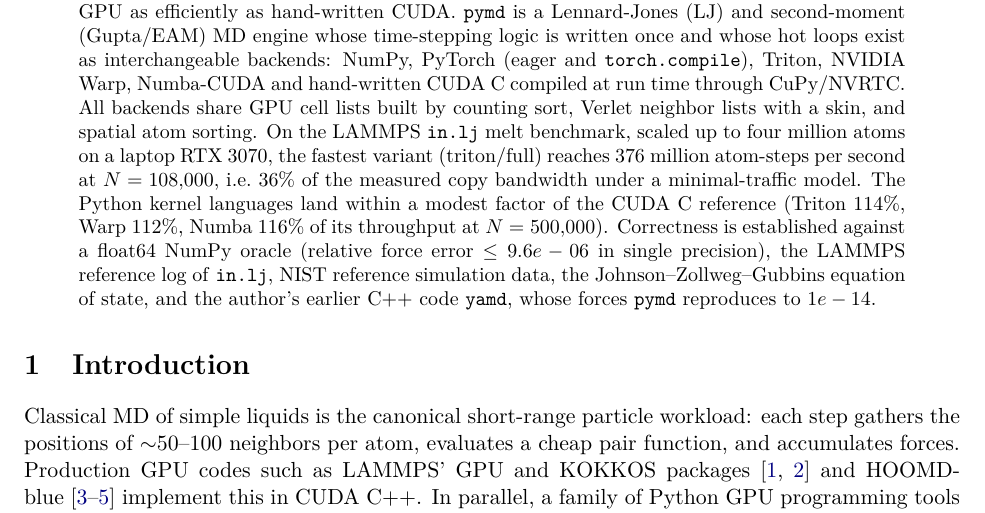
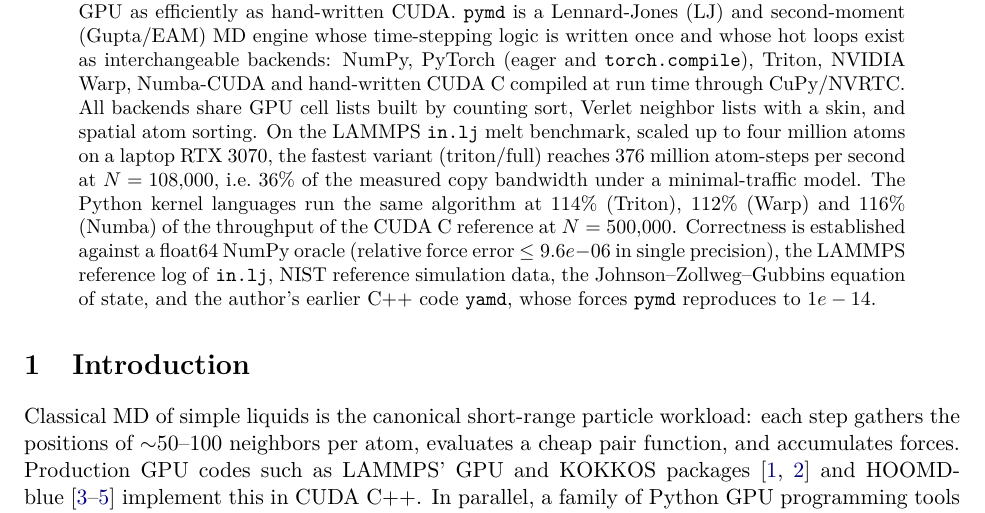
Before and after one commit to walidhemati/pymd, a LaTeX paper (paper/paper.tex): part of page 1 of 11, cut so that both start at the same text. Compiled offline with pdfLaTeX.

Commit message:
Paper: abstract wording

```diff
--- a/paper/paper.tex
+++ b/paper/paper.tex
@@ -44,9 +44,9 @@ backends share GPU cell lists built by counting sort, Verlet neighbor lists with
 spatial atom sorting. On the LAMMPS \texttt{in.lj} melt benchmark, scaled up to four million
 atoms on a laptop RTX~3070, the fastest variant (\bestBackend/\bestVariant) reaches
 \bestRate{}~million atom-steps per second at $N=\bestN$, i.e.\ \bestPctCopy\% of the measured
-copy bandwidth under a minimal-traffic model. The Python kernel languages land within a
-modest factor of the CUDA C reference (Triton \ratioTriton\%, Warp \ratioWarp\%, Numba
-\ratioNumba\% of its throughput at $N=\refN$). Correctness is established against a float64
+copy bandwidth under a minimal-traffic model. The Python kernel languages run the same
+algorithm at \ratioTriton\% (Triton), \ratioWarp\% (Warp) and \ratioNumba\% (Numba) of the
+throughput of the CUDA C reference at $N=\refN$. Correctness is established against a float64
 NumPy oracle (relative force error $\le\forceErrMax$ in single precision), the
 LAMMPS reference log of \texttt{in.lj}, NIST reference simulation data, the
 Johnson--Zollweg--Gubbins equation of state, and the author's earlier C++ code \yamd{},
```
Also changed, not shown: paper/paper.pdf.
